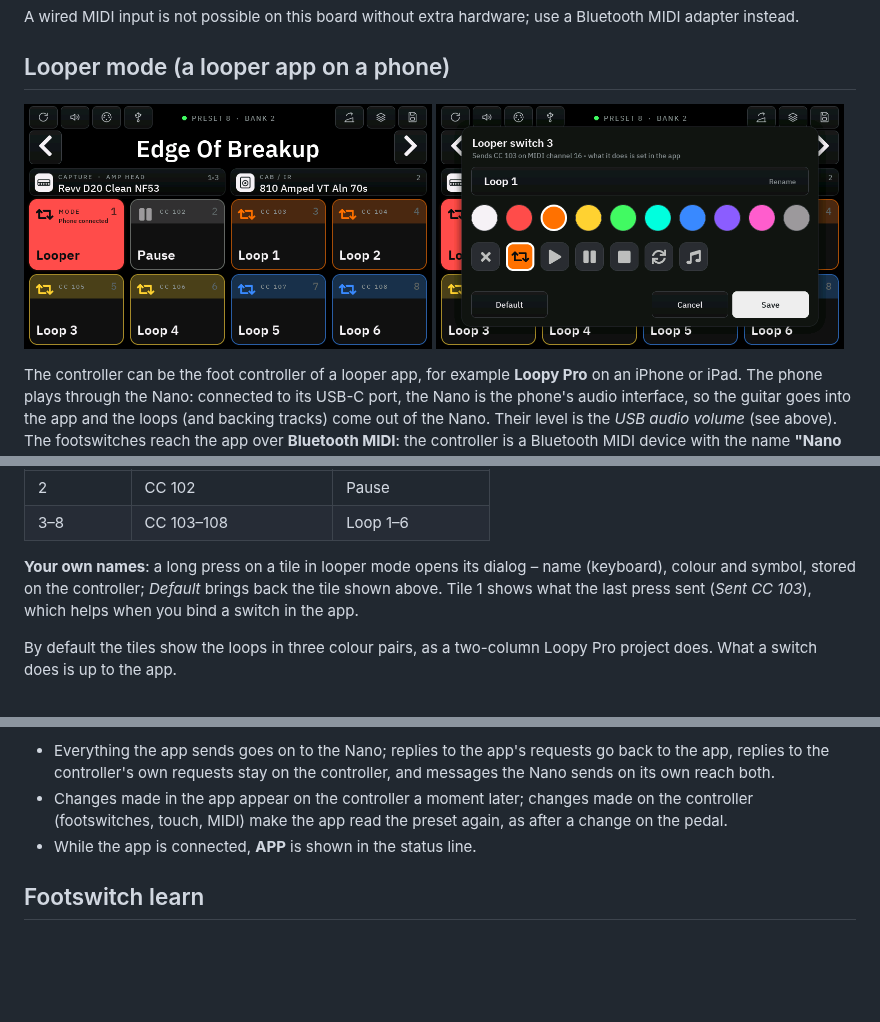
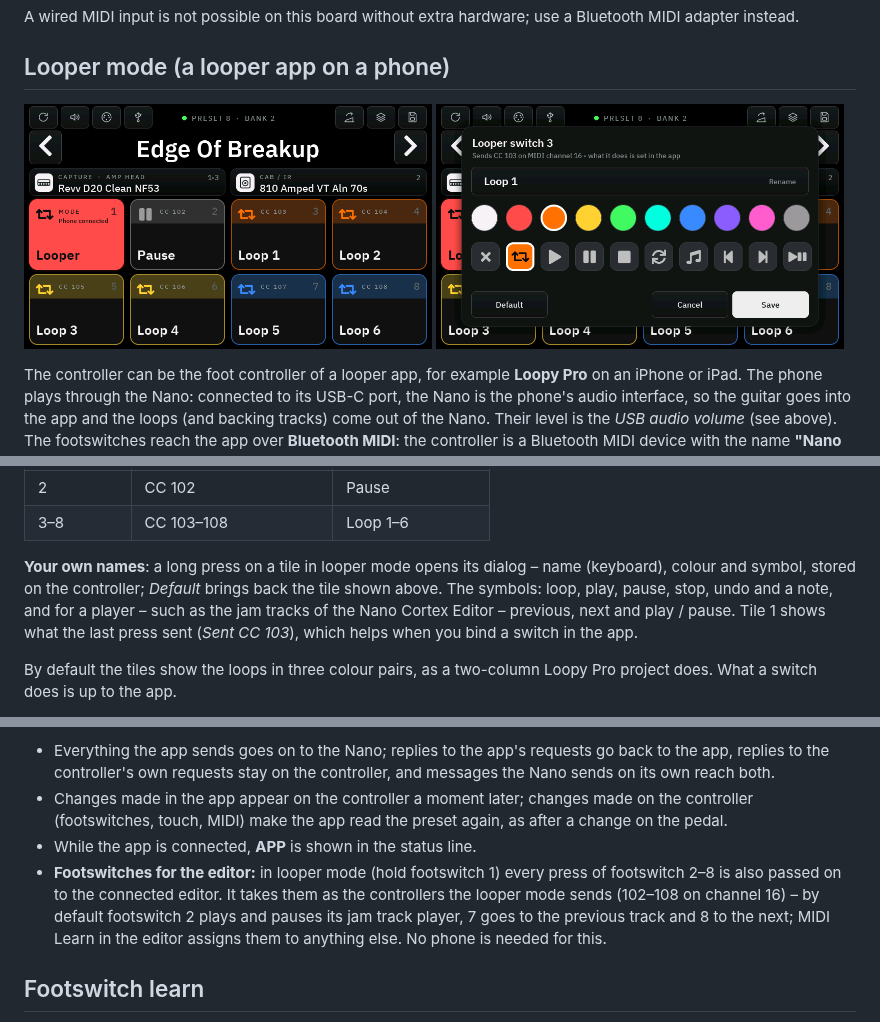
Before and after one commit to DrD85/nano-cortex-controller, a Markdown page: docs/manual.md, 3 parts joined by grey strips. GitHub-like rendering; pictures changed too: docs/images/19-looper-tile.png; blank space fills up the shorter version.

```diff
--- a/docs/manual.md
+++ b/docs/manual.md
@@ -319,7 +320,8 @@ the name **"Nano Cortex Controller"**.
 | 3–8 | CC 103–108 | Loop 1–6 |
 
 **Your own names**: a long press on a tile in looper mode opens its dialog – name (keyboard), colour and symbol,
-stored on the controller; *Default* brings back the tile shown above. Tile 1 shows what the last press sent
+stored on the controller; *Default* brings back the tile shown above. The symbols: loop, play, pause, stop, undo and
+a note, and for a player – such as the jam tracks of the Nano Cortex Editor – previous, next and play / pause. Tile 1 shows what the last press sent
 (*Sent CC 103*), which helps when you bind a switch in the app.
 
 By default the tiles show the loops in three colour pairs, as a two-column Loopy Pro project does. What a switch
@@ -347,6 +349,10 @@ Without the controller (or before it has connected) the app connects to the Nano
 - Changes made in the app appear on the controller a moment later; changes made on the controller (footswitches,
   touch, MIDI) make the app read the preset again, as after a change on the pedal.
 - While the app is connected, **APP** is shown in the status line.
+- **Footswitches for the editor:** in looper mode (hold footswitch 1) every press of footswitch 2–8 is also passed
+  on to the connected editor. It takes them as the controllers the looper mode sends (102–108 on channel 16) – by
+  default footswitch 2 plays and pauses its jam track player, 7 goes to the previous track and 8 to the next; MIDI
+  Learn in the editor assigns them to anything else. No phone is needed for this.
 
 ## Footswitch learn
 
```
Also changed, not shown: other parts of docs/manual.md (+1 -0 lines), docs/manual.de.md (+9 -2 lines), 3 other files.
